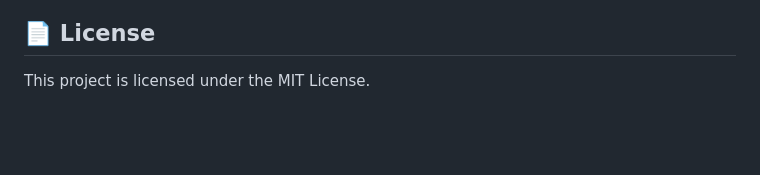
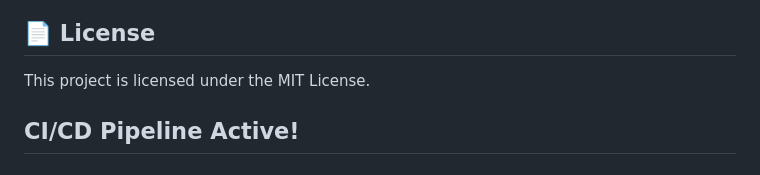
Before and after one commit to SriShivahari/Devops_Project, a Markdown page: README.md, the part around the change. GitHub-like rendering; blank space fills up the shorter version.

Commit message:
Test: First automated deployment

```diff
--- a/README.md
+++ b/README.md
@@ -184,3 +184,5 @@ docker run -it --entrypoint /bin/bash language-detection
 ## 📄 License
 
 This project is licensed under the MIT License.
+
+## CI/CD Pipeline Active!
```
